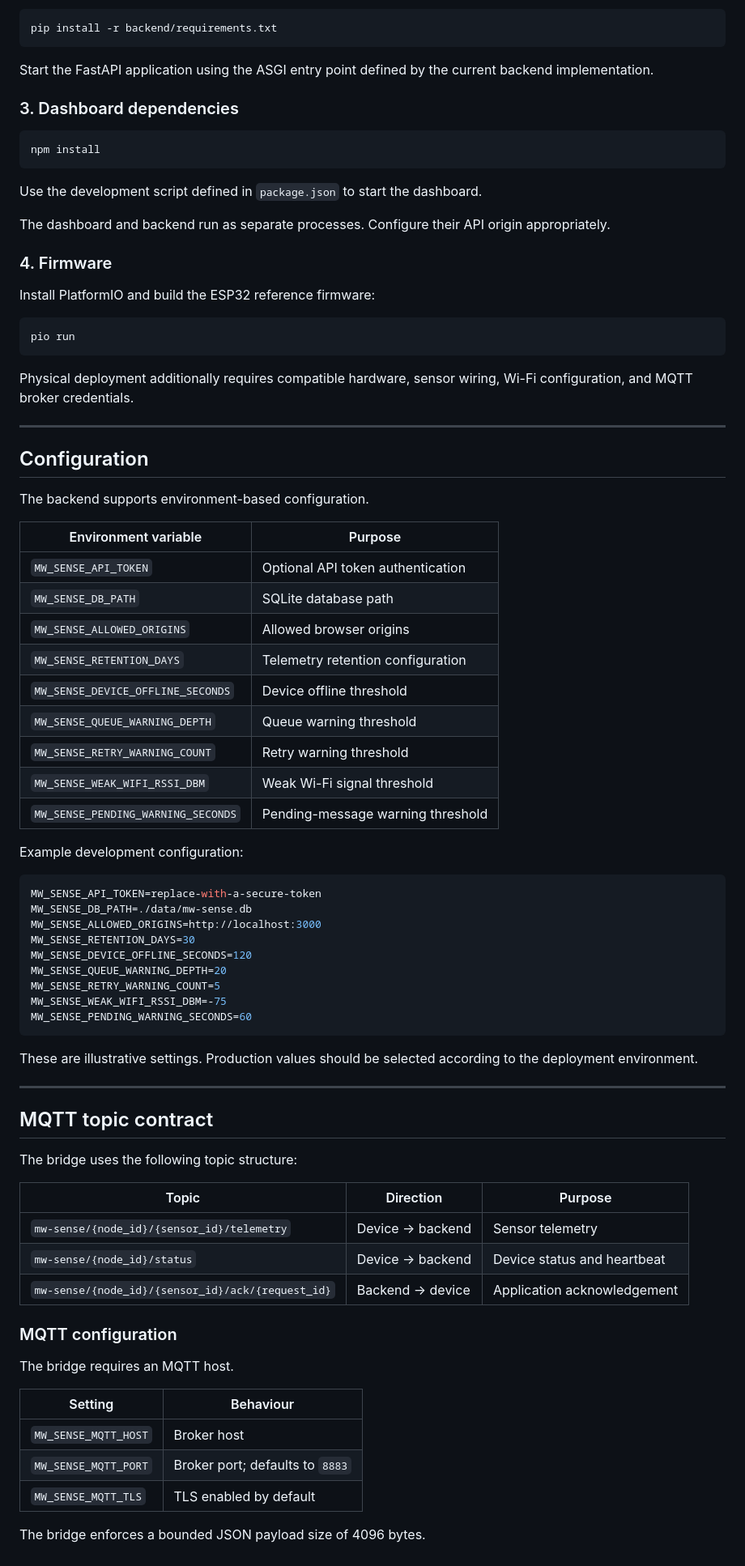
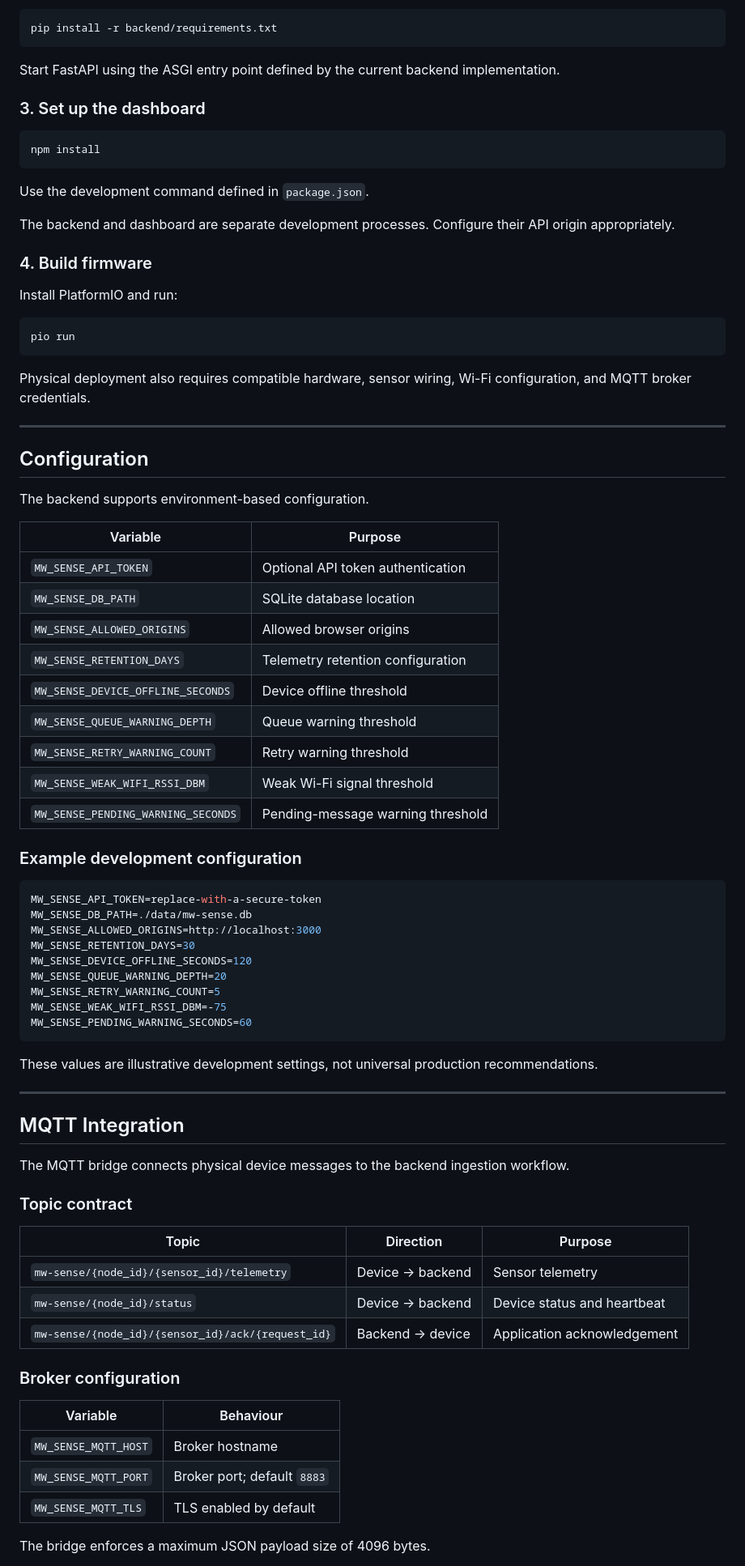
Before and after one commit to chamanvashishth/MW-SENSE, a Markdown page: README.md, the part around one of its changes. Shown at 81% size. Rendered like a GitHub page.

````diff
--- a/README.md
+++ b/README.md
@@ -319,27 +371,27 @@ Install dependencies:
 pip install -r backend/requirements.txt
 ```
 
-Start the FastAPI application using the ASGI entry point defined by the current backend implementation.
+Start FastAPI using the ASGI entry point defined by the current backend implementation.
 
-### 3. Dashboard dependencies
+### 3. Set up the dashboard
 
 ```bash
 npm install
 ```
 
-Use the development script defined in `package.json` to start the dashboard.
+Use the development command defined in `package.json`.
 
-The dashboard and backend run as separate processes. Configure their API origin appropriately.
+The backend and dashboard are separate development processes. Configure their API origin appropriately.
 
-### 4. Firmware
+### 4. Build firmware
 
-Install PlatformIO and build the ESP32 reference firmware:
+Install PlatformIO and run:
 
 ```bash
 pio run
 ```
 
-Physical deployment additionally requires compatible hardware, sensor wiring, Wi-Fi configuration, and MQTT broker credentials.
+Physical deployment also requires compatible hardware, sensor wiring, Wi-Fi configuration, and MQTT broker credentials.
 
 ---
 
@@ -347,10 +399,10 @@ Physical deployment additionally requires compatible hardware, sensor wiring, Wi
 
 The backend supports environment-based configuration.
 
-| Environment variable | Purpose |
+| Variable | Purpose |
 |---|---|
 | `MW_SENSE_API_TOKEN` | Optional API token authentication |
-| `MW_SENSE_DB_PATH` | SQLite database path |
+| `MW_SENSE_DB_PATH` | SQLite database location |
 | `MW_SENSE_ALLOWED_ORIGINS` | Allowed browser origins |
 | `MW_SENSE_RETENTION_DAYS` | Telemetry retention configuration |
 | `MW_SENSE_DEVICE_OFFLINE_SECONDS` | Device offline threshold |
@@ -359,7 +411,7 @@ The backend supports environment-based configuration.
 | `MW_SENSE_WEAK_WIFI_RSSI_DBM` | Weak Wi-Fi signal threshold |
 | `MW_SENSE_PENDING_WARNING_SECONDS` | Pending-message warning threshold |
 
-Example development configuration:
+### Example development configuration
 
 ```env
 MW_SENSE_API_TOKEN=replace-with-a-secure-token
@@ -373,13 +425,15 @@ MW_SENSE_WEAK_WIFI_RSSI_DBM=-75
 MW_SENSE_PENDING_WARNING_SECONDS=60
 ```
 
-These are illustrative settings. Production values should be selected according to the deployment environment.
+These values are illustrative development settings, not universal production recommendations.
 
 ---
 
-## MQTT topic contract
+## MQTT Integration
 
-The bridge uses the following topic structure:
+The MQTT bridge connects physical device messages to the backend ingestion workflow.
+
+### Topic contract
 
 | Topic | Direction | Purpose |
 |---|---|---|
@@ -387,15 +441,13 @@ The bridge uses the following topic structure:
 | `mw-sense/{node_id}/status` | Device → backend | Device status and heartbeat |
 | `mw-sense/{node_id}/{sensor_id}/ack/{request_id}` | Backend → device | Application acknowledgement |
 
-### MQTT configuration
+### Broker configuration
 
-The bridge requires an MQTT host.
-
-| Setting | Behaviour |
+| Variable | Behaviour |
 |---|---|
-| `MW_SENSE_MQTT_HOST` | Broker host |
-| `MW_SENSE_MQTT_PORT` | Broker port; defaults to `8883` |
+| `MW_SENSE_MQTT_HOST` | Broker hostname |
+| `MW_SENSE_MQTT_PORT` | Broker port; default `8883` |
 | `MW_SENSE_MQTT_TLS` | TLS enabled by default |
 
-The bridge enforces a bounded JSON payload size of 4096 bytes.
+The bridge enforces a maximum JSON payload size of 4096 bytes.
 
````
Also changed, not shown: other parts of README.md (+206 -156 lines).
